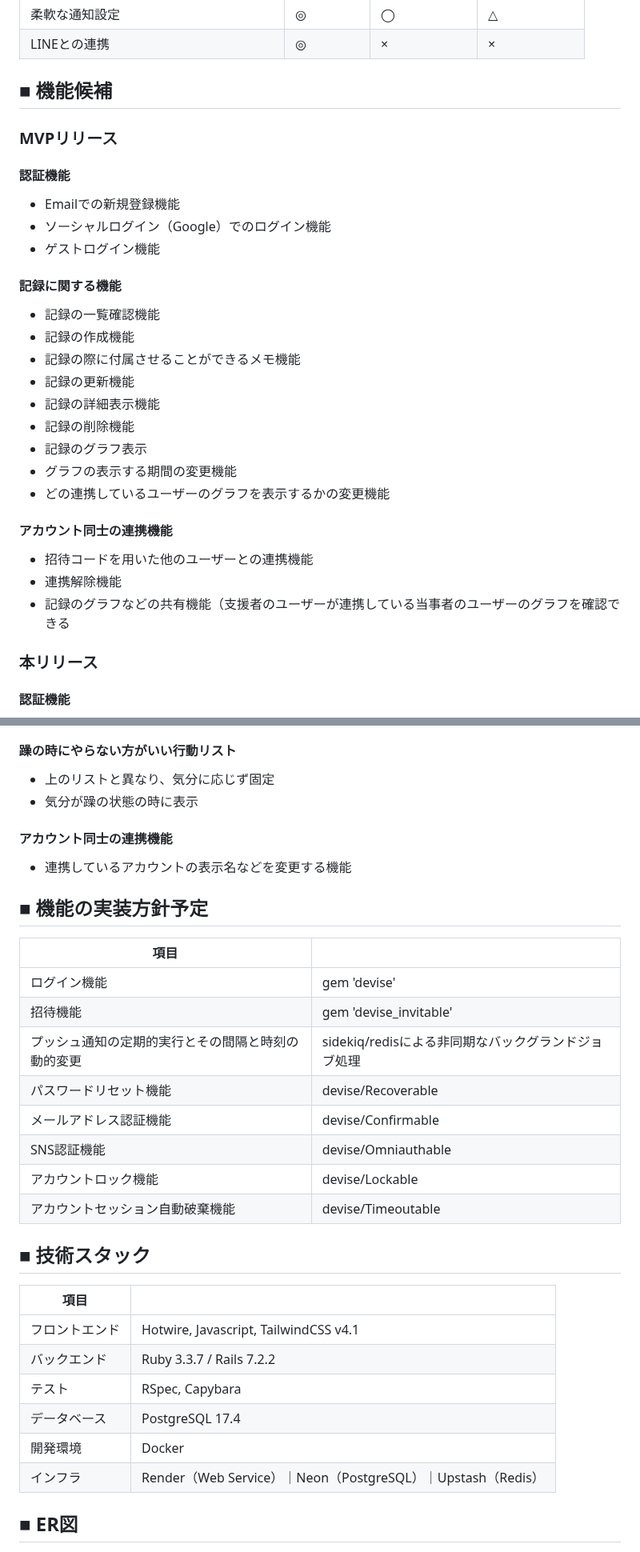
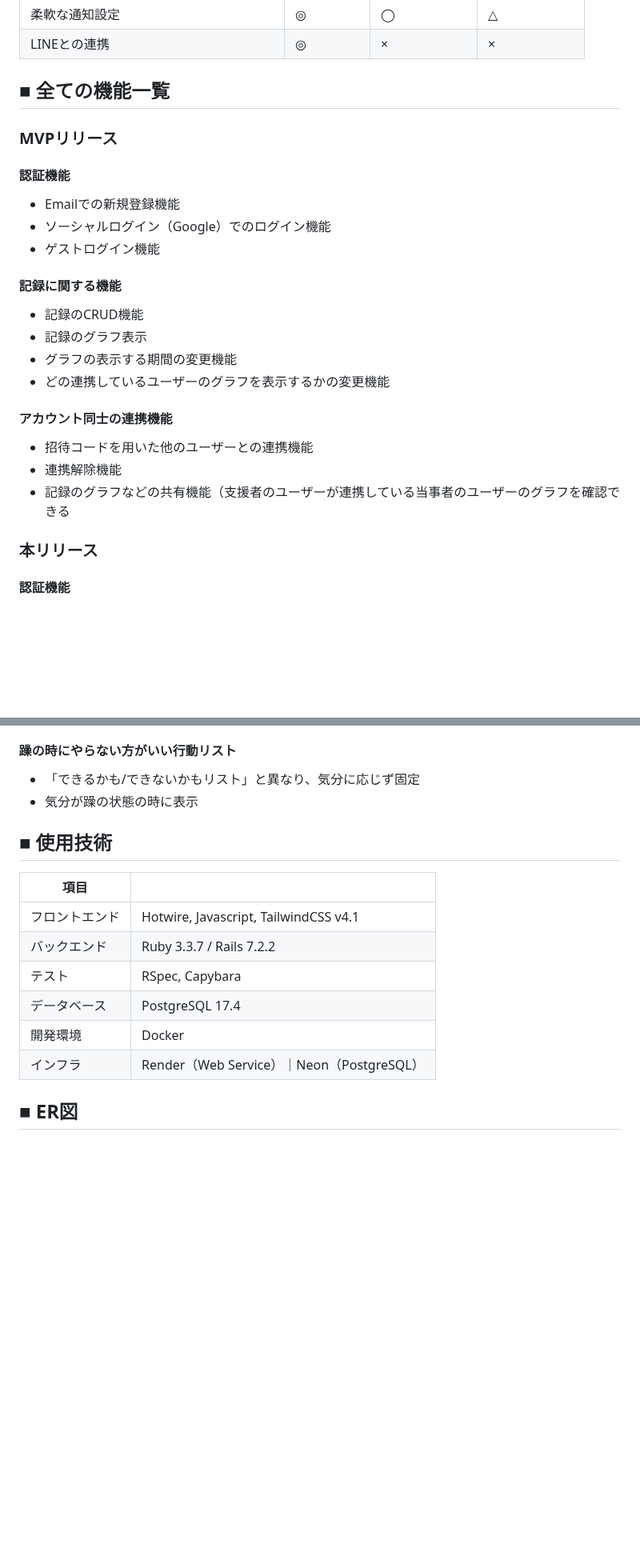
Before and after one commit to due-it-you/namimiru, a Markdown page: README.md, 2 parts joined by grey strips. Shown at 80% size. Rendered like a GitHub page; blank space fills up the shorter version.

```diff
--- a/README.md
+++ b/README.md
@@ -85,7 +85,7 @@ UI/UX面に関しても、本サービスは都度母親からのフィードバ
 | 柔軟な通知設定  | ◎| ◯| △|
 | LINEとの連携 | ◎| ×| ×|
 
-## ■ 機能候補
+## ■ 全ての機能一覧
 ### MVPリリース
 #### 認証機能
 - Emailでの新規登録機能
@@ -93,12 +93,7 @@ UI/UX面に関しても、本サービスは都度母親からのフィードバ
 - ゲストログイン機能
 
 #### 記録に関する機能
-- 記録の一覧確認機能
-- 記録の作成機能
-- 記録の際に付属させることができるメモ機能
-- 記録の更新機能
-- 記録の詳細表示機能
-- 記録の削除機能
+- 記録のCRUD機能
 - 記録のグラフ表示
 - グラフの表示する期間の変更機能
 - どの連携しているユーザーのグラフを表示するかの変更機能
@@ -109,7 +104,6 @@ UI/UX面に関しても、本サービスは都度母親からのフィードバ
 - 記録のグラフなどの共有機能（支援者のユーザーが連携している当事者のユーザーのグラフを確認できる
 
 ### 本リリース
-
 #### 認証機能
 - ソーシャルログインでのログイン機能(GoogleでのSNS認証機能)
 - パスワードリセット機能
@@ -129,27 +123,10 @@ UI/UX面に関しても、本サービスは都度母親からのフィードバ
 - 気分に応じた行動の変化の確認機能
 
 #### 躁の時にやらない方がいい行動リスト
-- 上のリストと異なり、気分に応じず固定
+- 「できるかも/できないかもリスト」と異なり、気分に応じず固定
 - 気分が躁の状態の時に表示
 
-
-#### アカウント同士の連携機能
-- 連携しているアカウントの表示名などを変更する機能
-
-## ■ 機能の実装方針予定
-
-| 項目  | |
-| ------------- | ------------- |
-| ログイン機能  | gem 'devise' |
-| 招待機能  | gem 'devise_invitable' |
-| プッシュ通知の定期的実行とその間隔と時刻の動的変更  | sidekiq/redisによる非同期なバックグランドジョブ処理 |
-| パスワードリセット機能  | devise/Recoverable |
-| メールアドレス認証機能  | devise/Confirmable |
-| SNS認証機能  | devise/Omniauthable |
-| アカウントロック機能  | devise/Lockable |
-| アカウントセッション自動破棄機能  | devise/Timeoutable |
-
-## ■ 技術スタック
+## ■ 使用技術
 | 項目  | |
 | ------------- | ------------- |
 | フロントエンド  | Hotwire, Javascript, TailwindCSS v4.1 |
@@ -157,7 +134,7 @@ UI/UX面に関しても、本サービスは都度母親からのフィードバ
 | テスト  | RSpec, Capybara |
 | データベース  | PostgreSQL 17.4 |
 | 開発環境  | Docker |
-| インフラ  | Render（Web Service）｜Neon（PostgreSQL）｜Upstash（Redis） |
+| インフラ  | Render（Web Service）｜Neon（PostgreSQL） |
 
 ## ■ ER図
 <img width="660" height="493" alt="スクリーンショット 2025-11-07 16 02 06" src="https://github.com/user-attachments/assets/5477385a-1d8e-49f8-bda2-f069fc80ce51" />
```
